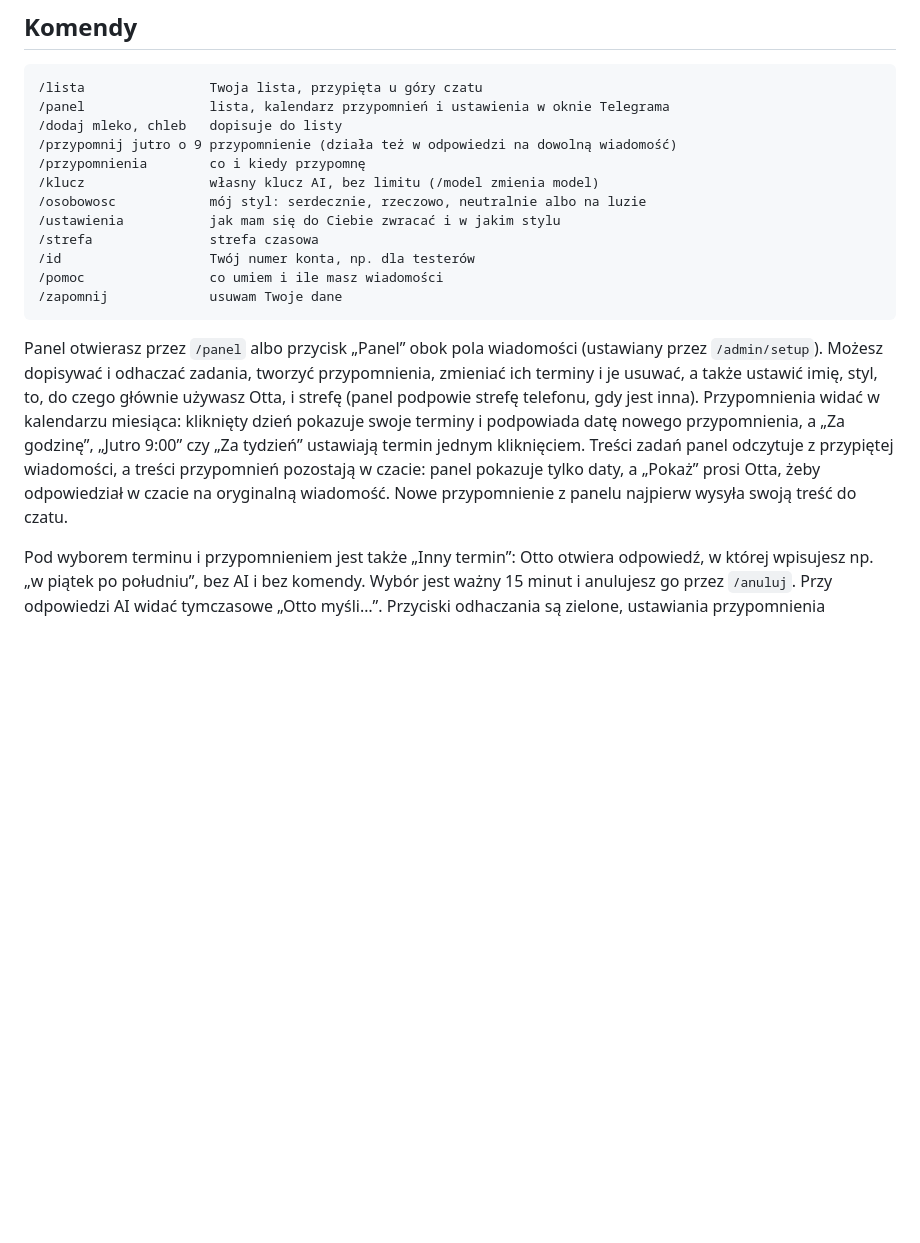
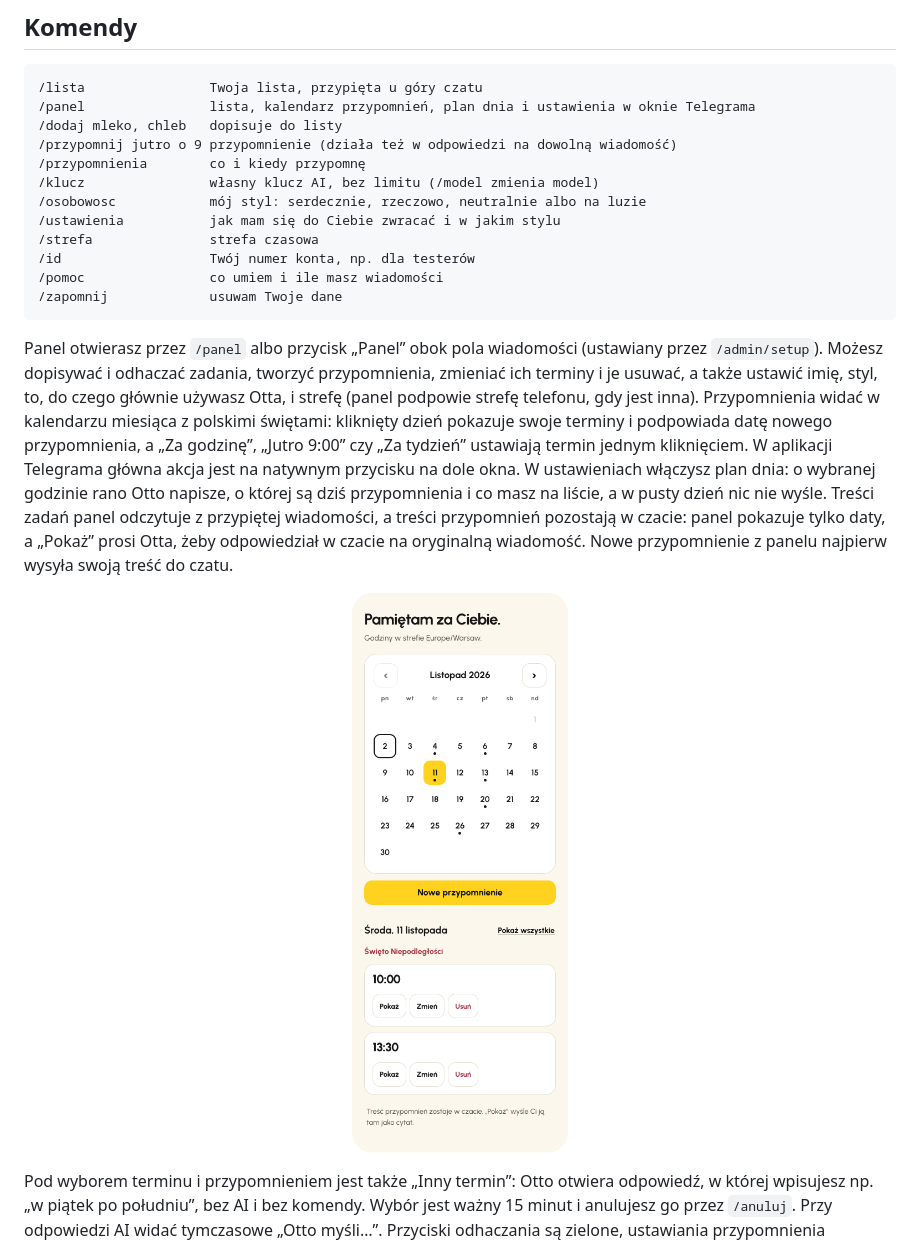
Before and after one commit to designhouseme/Otto, a Markdown page: README.md, the part around the change. Rendered like a GitHub page; pictures changed too: docs/readme/panel-kalendarz.png (added); blank space fills up the shorter version.

````diff
--- a/README.md
+++ b/README.md
@@ -109,7 +109,7 @@ Gdy używam AI, treść wiadomości (także zdjęć i głosówek) trafia do dost
 
 ```text
 /lista                Twoja lista, przypięta u góry czatu
-/panel                lista, kalendarz przypomnień i ustawienia w oknie Telegrama
+/panel                lista, kalendarz przypomnień, plan dnia i ustawienia w oknie Telegrama
 /dodaj mleko, chleb   dopisuje do listy
 /przypomnij jutro o 9 przypomnienie (działa też w odpowiedzi na dowolną wiadomość)
 /przypomnienia        co i kiedy przypomnę
@@ -122,7 +122,11 @@ Gdy używam AI, treść wiadomości (także zdjęć i głosówek) trafia do dost
 /zapomnij             usuwam Twoje dane
 ```
 
-Panel otwierasz przez `/panel` albo przycisk „Panel” obok pola wiadomości (ustawiany przez `/admin/setup`). Możesz dopisywać i odhaczać zadania, tworzyć przypomnienia, zmieniać ich terminy i je usuwać, a także ustawić imię, styl, to, do czego głównie używasz Otta, i strefę (panel podpowie strefę telefonu, gdy jest inna). Przypomnienia widać w kalendarzu miesiąca: kliknięty dzień pokazuje swoje terminy i podpowiada datę nowego przypomnienia, a „Za godzinę”, „Jutro 9:00” czy „Za tydzień” ustawiają termin jednym kliknięciem. Treści zadań panel odczytuje z przypiętej wiadomości, a treści przypomnień pozostają w czacie: panel pokazuje tylko daty, a „Pokaż” prosi Otta, żeby odpowiedział w czacie na oryginalną wiadomość. Nowe przypomnienie z panelu najpierw wysyła swoją treść do czatu.
+Panel otwierasz przez `/panel` albo przycisk „Panel” obok pola wiadomości (ustawiany przez `/admin/setup`). Możesz dopisywać i odhaczać zadania, tworzyć przypomnienia, zmieniać ich terminy i je usuwać, a także ustawić imię, styl, to, do czego głównie używasz Otta, i strefę (panel podpowie strefę telefonu, gdy jest inna). Przypomnienia widać w kalendarzu miesiąca z polskimi świętami: kliknięty dzień pokazuje swoje terminy i podpowiada datę nowego przypomnienia, a „Za godzinę”, „Jutro 9:00” czy „Za tydzień” ustawiają termin jednym kliknięciem. W aplikacji Telegrama główna akcja jest na natywnym przycisku na dole okna. W ustawieniach włączysz plan dnia: o wybranej godzinie rano Otto napisze, o której są dziś przypomnienia i co masz na liście, a w pusty dzień nic nie wyśle. Treści zadań panel odczytuje z przypiętej wiadomości, a treści przypomnień pozostają w czacie: panel pokazuje tylko daty, a „Pokaż” prosi Otta, żeby odpowiedział w czacie na oryginalną wiadomość. Nowe przypomnienie z panelu najpierw wysyła swoją treść do czatu.
+
+<p align="center">
+  <img src="docs/readme/panel-kalendarz.png" width="40%" alt="Kalendarz w panelu Otta: listopad 2026 z kropkami w dniach z przypomnieniami, wybrana środa 11 listopada podpisana jako Święto Niepodległości i dwa przypomnienia tego dnia, o 10:00 i 13:30, z przyciskami Pokaż, Zmień i Usuń">
+</p>
 
 Pod wyborem terminu i przypomnieniem jest także „Inny termin”: Otto otwiera odpowiedź, w której wpisujesz np. „w piątek po południu”, bez AI i bez komendy. Wybór jest ważny 15 minut i anulujesz go przez `/anuluj`. Przy odpowiedzi AI widać tymczasowe „Otto myśli…”. Przyciski odhaczania są zielone, ustawiania przypomnienia niebieskie, a usuwania czerwone w klientach Telegrama, które obsługują kolory.
 
````
Also changed, not shown: CHANGELOG.md (+4 -0 lines), docs/techniczne.md (+6 -0 lines), 12 other files.
